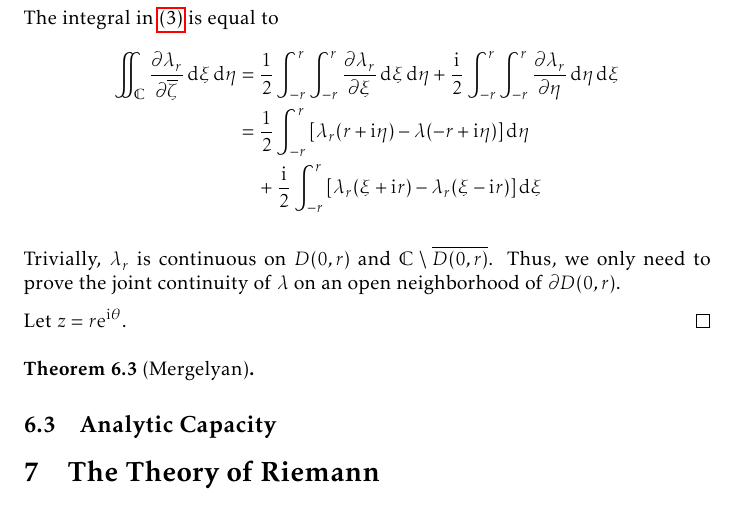
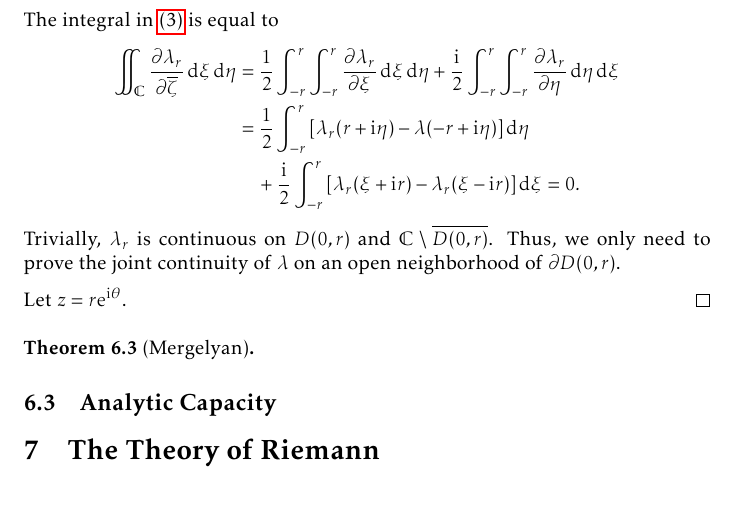
Before and after one commit to slipperking/complex-analysis-latex, a LaTeX document (main.tex): part of page 149 of 186, cut so that both start at the same text. Compiled offline with pdfLaTeX.

Commit message:
overleaf_to_git (Fri Sep 12 13:43:22 2025 -0700): update main.tex from r21400 to r21402

```diff
--- a/main.tex
+++ b/main.tex
@@ -3438,9 +3438,8 @@ As we have previously seen, there is a prevalent notion in complex analysis that
     \begin{align*}
         \iint_{\mathbb{C}}\pdv{\lambda_r}{\overline{\zeta}}\dd{\xi}\dd{\eta}&=\frac{1}{2}\int_{-r}^r\int_{-r}^{r}\pdv{\lambda_r}{\xi}\dd{\xi}\dd{\eta}+\frac{\ii}{2}\int_{-r}^r\int_{-r}^{r}\pdv{\lambda_r}{\eta}\dd{\eta}\dd{\xi}\\
         &=\frac{1}{2}\int_{-r}^r\qty[\lambda_r\qty(r+\ii\eta)-\lambda\qty(-r+\ii\eta)]\dd{\eta}\\
-        &\quad+\frac{\ii}{2}\int_{-r}^r\qty[\lambda_r(\xi+\ii r)-\lambda_r(\xi-\ii r)]\dd{\xi}
-    \end{align*}
-
+        &\quad+\frac{\ii}{2}\int_{-r}^r\qty[\lambda_r(\xi+\ii r)-\lambda_r(\xi-\ii r)]\dd{\xi}=0.
+    \end{align*}
     Trivially, \(\lambda_r\) is continuous on \(D\qty(0,r)\) and \(\mathbb{C}\setminus\overline{D(0,r)}\). Thus, we only need to prove the joint continuity of \(\lambda\) on an open neighborhood of \(\partial D(0,r)\).
 
     Let \(z=r\ee^{\ii\theta}\).
```
